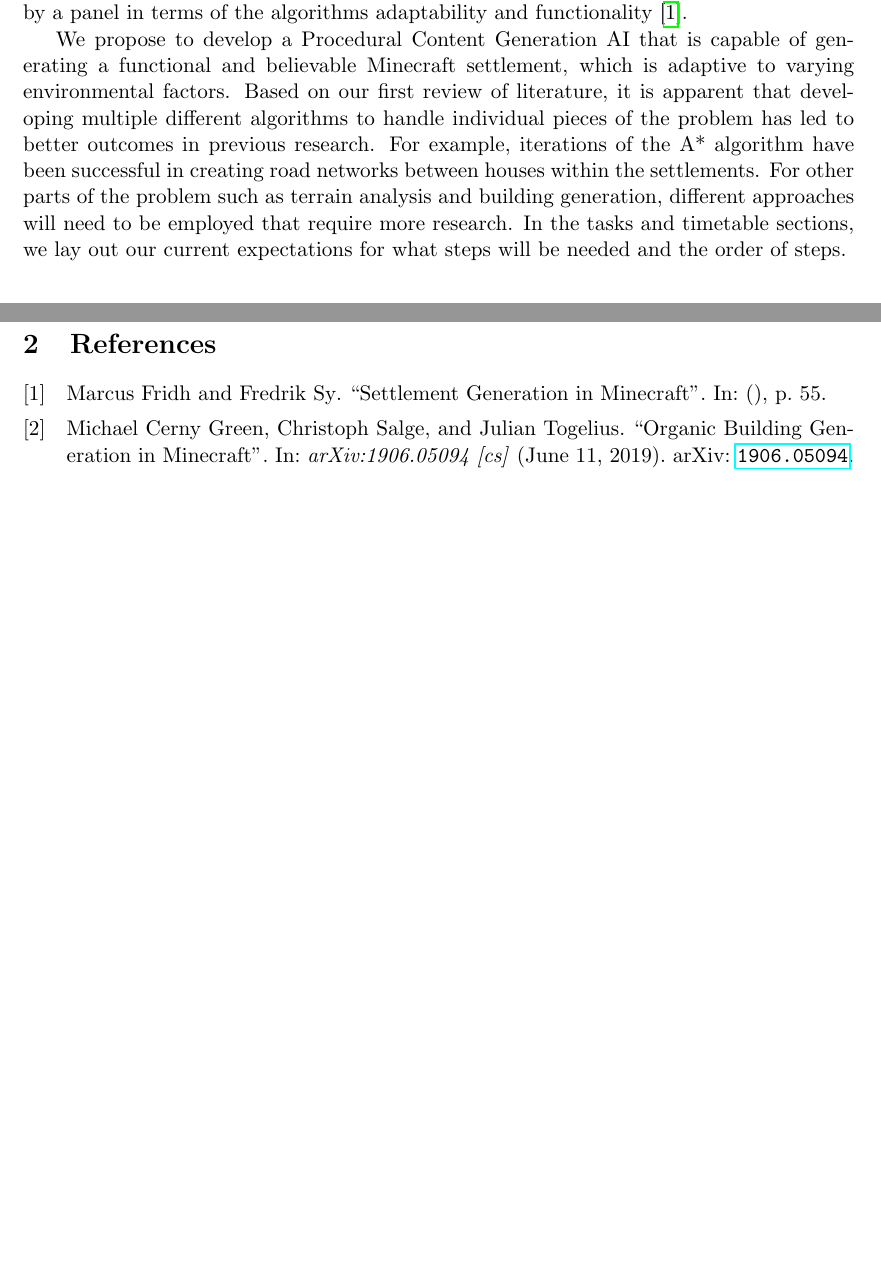
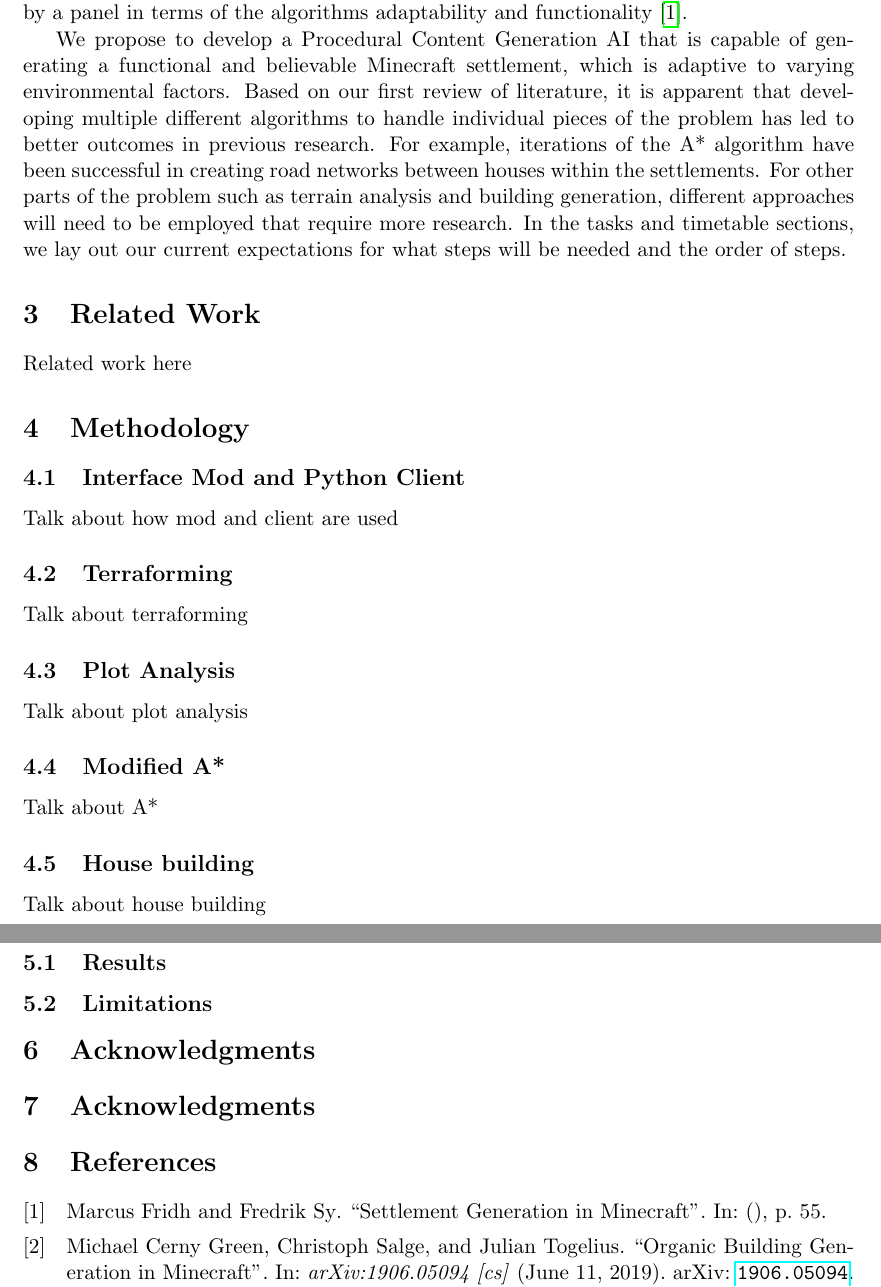
Before and after one commit to BlakePatterson/CIS-5603-Minecraft-Settlement-Generation-AI, a LaTeX document (final_report/Ward_Patterson_Final_Report.tex): two parts of pages 4 and 5 of 5 before the commit and two parts of pages 5 and 6 of 6 after it, joined at a grey line, cut so that both start at the same text, the shorter picture padded with empty space. Compiled offline with pdfLaTeX.

Commit message:
full template

```diff
--- a/final_report/Ward_Patterson_Final_Report.tex
+++ b/final_report/Ward_Patterson_Final_Report.tex
@@ -73,12 +79,45 @@ Most instances of PCG in video games operate from a 'clean-state' where the gene
 
 We propose to develop a Procedural Content Generation AI that is capable of generating a functional and believable Minecraft settlement, which is adaptive to varying environmental factors. Based on our first review of literature, it is apparent that developing multiple different algorithms to handle individual pieces of the problem has led to better outcomes in previous research. For example, iterations of the A* algorithm have been successful in creating road networks between houses within the settlements. For other parts of the problem such as terrain analysis and building generation, different approaches will need to be employed that require more research. In the tasks and timetable sections, we lay out our current expectations for what steps will be needed and the order of steps.
 
-\end{normalsize}
+
+\section{Related Work}
+\label{Related Work}
+
+Related work here
+
+\section{Methodology}
+\label{Methodology}
+
+\subsection{Interface Mod and Python Client}
+
+Talk about how mod and client are used
+
+\subsection{Terraforming}
+
+Talk about terraforming
+
+\subsection{Plot Analysis}
+
+Talk about plot analysis
+
+\subsection{Modified A*}
+
+Talk about A*
+
+\subsection{House building}
+
+Talk about house building
+
+\section{Discussion}
+\label{Discussion}
+
+\subsection{Results}
+
+\subsection{Limitations}
 
 
-\newpage
-
-
+\section{Acknowledgments}
+\section{Acknowledgments}
 
 \section{References}
 \label{references}
```
Also changed, not shown: final_report/Ward_Patterson_Final_Report.pdf, final_report/Ward_Patterson_Final_Report.tex (11 more changed lines).
